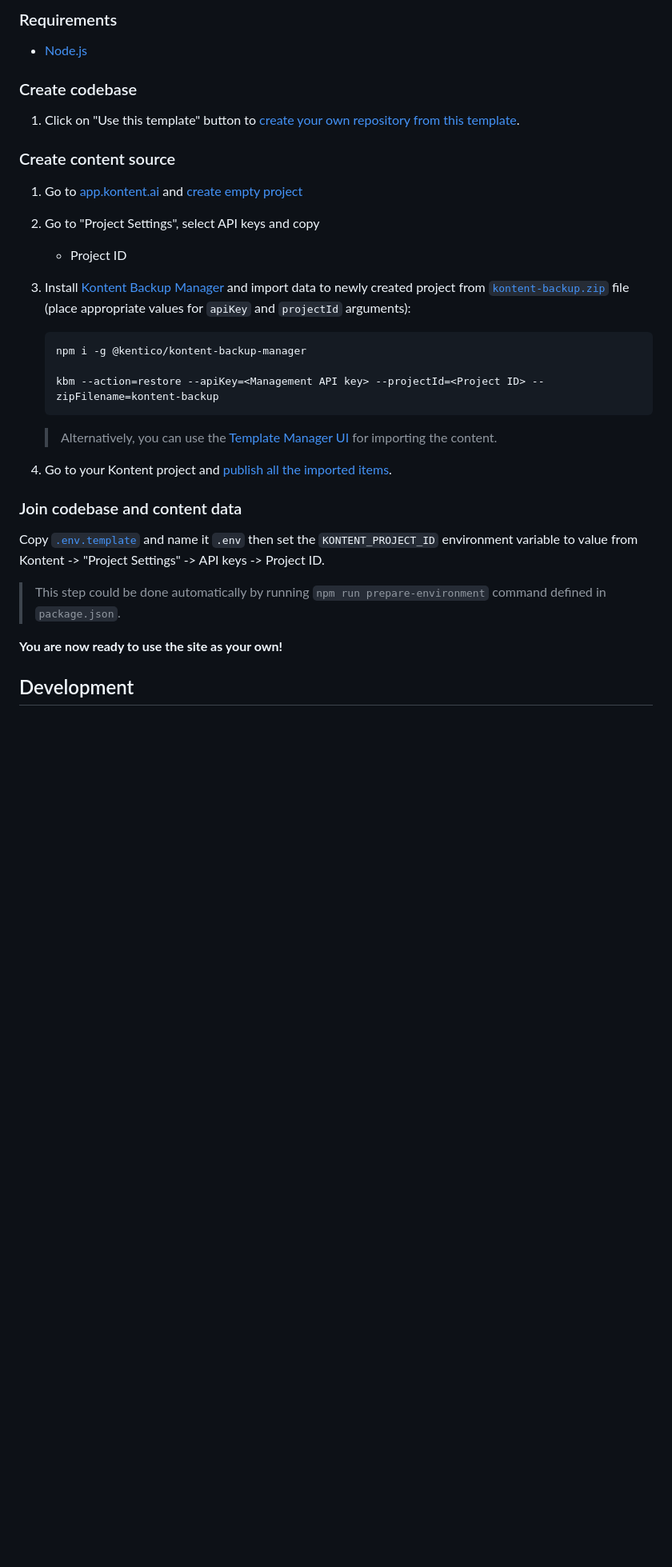
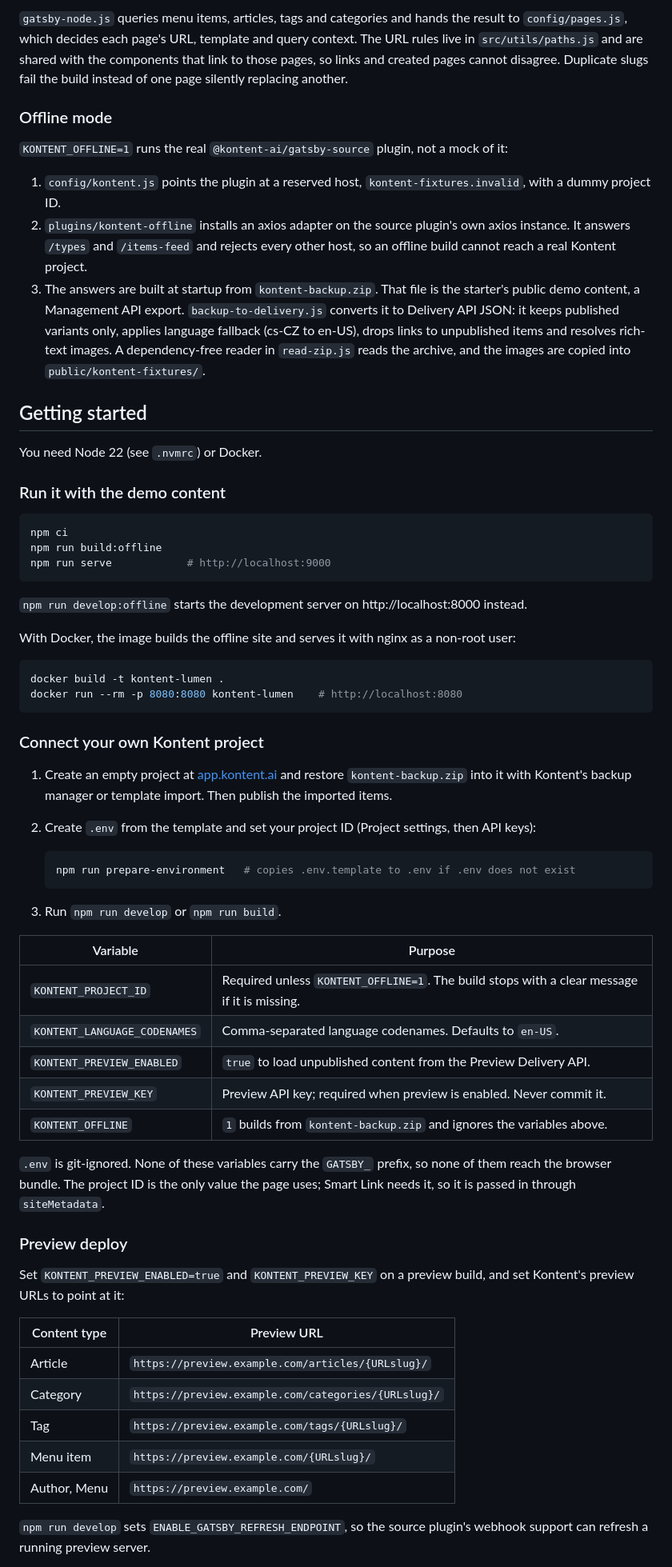
Before and after one commit to abiha-aftab/test-kontent, a Markdown page: README.md, the part around the change printed below. Shown: that part at 80% size. Drawn GitHub-style; blank space fills up the shorter version.

````diff
--- a/README.md
+++ b/README.md
@@ -39,36 +44,67 @@ migrated for getting content from headless CMS
 
-### Requirements
+`gatsby-node.js` queries menu items, articles, tags and categories and hands the result to `config/pages.js`, which decides each page's URL, template and query context. The URL rules live in `src/utils/paths.js` and are shared with the components that link to those pages, so links and created pages cannot disagree. Duplicate slugs fail the build instead of one page silently replacing another.
 
-- [Node.js](https://nodejs.org/)
+### Offline mode
 
-### Create codebase
+`KONTENT_OFFLINE=1` runs the real `@kontent-ai/gatsby-source` plugin, not a mock of it:
 
-1. Click on "Use this template" button to [create your own repository from this template](https://help.github.com/en/github/creating-cloning-and-archiving-repositories/creating-a-repository-from-a-template).
+1. `config/kontent.js` points the plugin at a reserved host, `kontent-fixtures.invalid`, with a dummy project ID.
+2. `plugins/kontent-offline` installs an axios adapter on the source plugin's own axios instance. It answers `/types` and `/items-feed` and rejects every other host, so an offline build cannot reach a real Kontent project.
+3. The answers are built at startup from `kontent-backup.zip`. That file is the starter's public demo content, a Management API export. `backup-to-delivery.js` converts it to Delivery API JSON: it keeps published variants only, applies language fallback (cs-CZ to en-US), drops links to unpublished items and resolves rich-text images. A dependency-free reader in `read-zip.js` reads the archive, and the images are copied into `public/kontent-fixtures/`.
 
-### Create content source
+## Getting started
 
-1. Go to [app.kontent.ai](https://app.kontent.ai) and [create empty project](https://docs.kontent.ai/tutorials/set-up-kontent/projects/manage-projects#a-creating-projects)
-1. Go to "Project Settings", select API keys and copy
-   - Project ID
-1. Install [Kontent Backup Manager](https://github.com/Kentico/kontent-backup-manager-js) and import data to newly created project from [`kontent-backup.zip`](./kontent-backup.zip) file (place appropriate values for `apiKey` and `projectId` arguments):
+You need Node 22 (see `.nvmrc`) or Docker.
+
+### Run it with the demo content
+
+```sh
+npm ci
+npm run build:offline
+npm run serve            # http://localhost:9000
+```
+
+`npm run develop:offline` starts the development server on http://localhost:8000 instead.
+
+With Docker, the image builds the offline site and serves it with nginx as a non-root user:
+
+```sh
+docker build -t kontent-lumen .
+docker run --rm -p 8080:8080 kontent-lumen    # http://localhost:8080
+```
+
+### Connect your own Kontent project
+
+1. Create an empty project at [app.kontent.ai](https://app.kontent.ai) and restore `kontent-backup.zip` into it with Kontent's backup manager or template import. Then publish the imported items.
+2. Create `.env` from the template and set your project ID (Project settings, then API keys):
 
    ```sh
-   npm i -g @kentico/kontent-backup-manager
-
-   kbm --action=restore --apiKey=<Management API key> --projectId=<Project ID> --zipFilename=kontent-backup
+   npm run prepare-environment   # copies .env.template to .env if .env does not exist
    ```
 
-   > Alternatively, you can use the [Template Manager UI](https://kentico.github.io/kontent-template-manager/import-from-file) for importing the content.
+3. Run `npm run develop` or `npm run build`.
 
-1. Go to your Kontent project and [publish all the imported items](https://docs.kontent.ai/tutorials/write-and-collaborate/publish-your-work/publish-content-items).
+| Variable                     | Purpose                                                                                     |
+| ---------------------------- | ------------------------------------------------------------------------------------------- |
+| `KONTENT_PROJECT_ID`         | Required unless `KONTENT_OFFLINE=1`. The build stops with a clear message if it is missing. |
+| `KONTENT_LANGUAGE_CODENAMES` | Comma-separated language codenames. Defaults to `en-US`.                                    |
+| `KONTENT_PREVIEW_ENABLED`    | `true` to load unpublished content from the Preview Delivery API.                           |
+| `KONTENT_PREVIEW_KEY`        | Preview API key; required when preview is enabled. Never commit it.                         |
+| `KONTENT_OFFLINE`            | `1` builds from `kontent-backup.zip` and ignores the variables above.                       |
 
-### Join codebase and content data
+`.env` is git-ignored. None of these variables carry the `GATSBY_` prefix, so none of them reach the browser bundle. The project ID is the only value the page uses; Smart Link needs it, so it is passed in through `siteMetadata`.
 
-Copy [`.env.template`](`./.env.template`) and name it `.env` then set the `KONTENT_PROJECT_ID` environment variable to value from Kontent -> "Project Settings" -> API keys -> Project ID.
+### Preview deploy
 
-> This step could be done automatically by running `npm run prepare-environment` command defined in `package.json`.
+Set `KONTENT_PREVIEW_ENABLED=true` and `KONTENT_PREVIEW_KEY` on a preview build, and set Kontent's preview URLs to point at it:
 
-**You are now ready to use the site as your own!**
+| Content type | Preview URL                                         |
+| ------------ | --------------------------------------------------- |
+| Article      | `https://preview.example.com/articles/{URLslug}/`   |
+| Category     | `https://preview.example.com/categories/{URLslug}/` |
+| Tag          | `https://preview.example.com/tags/{URLslug}/`       |
+| Menu item    | `https://preview.example.com/{URLslug}/`            |
+| Author, Menu | `https://preview.example.com/`                      |
 
-## Development
+`npm run develop` sets `ENABLE_GATSBY_REFRESH_ENDPOINT`, so the source plugin's webhook support can refresh a running preview server.
 
````
Also changed, not shown: other parts of README.md (+72 -109 lines), docs/screenshots/article-desktop.png (added), docs/screenshots/article-mobile.png (added), docs/screenshots/home-desktop.png (added), docs/screenshots/home-mobile.png (added), docs/screenshots/skip-link-desktop.png (added), docs/screenshots/tag-desktop.png (added), 2 other files.
